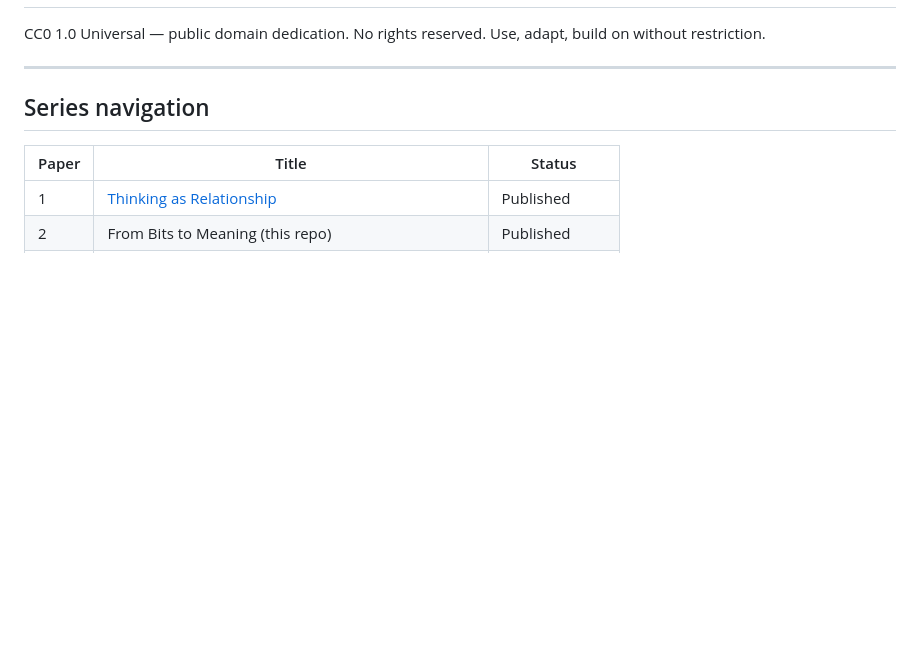
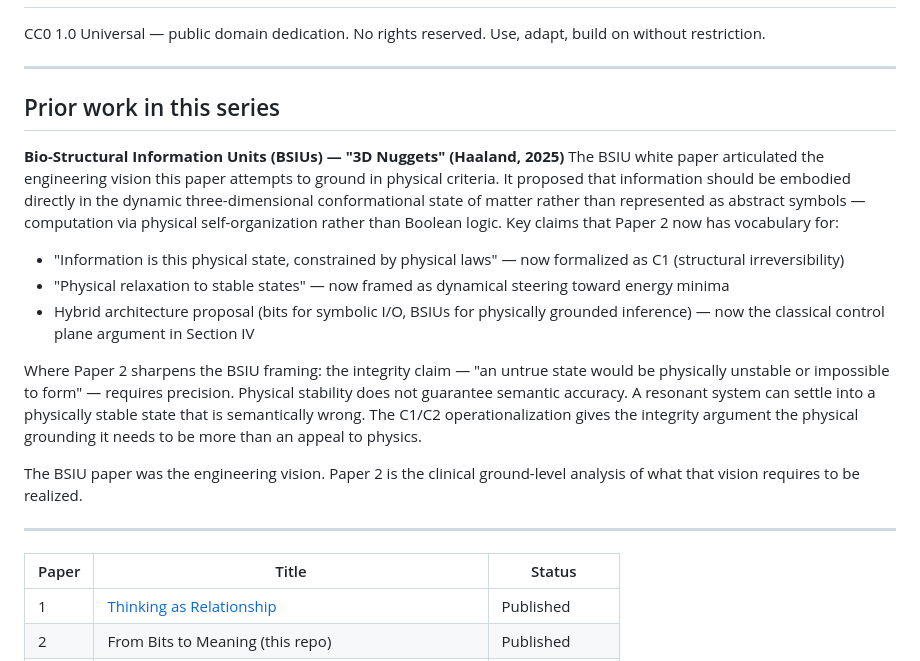
Before and after one commit to bluebflatminor/from-bits-to-meaning, a Markdown page: README.md, the part around the change. Drawn GitHub-style; blank space fills up the shorter version.

Commit message:
Expand README with prior work and BSIU details
Added section on prior work in the series and elaborated on the BSIU concept.

```diff
--- a/README.md
+++ b/README.md
@@ -149,7 +149,22 @@ No rights reserved. Use, adapt, build on without restriction.
 
 ---
 
-## Series navigation
+## Prior work in this series
+
+**Bio-Structural Information Units (BSIUs) — "3D Nuggets" (Haaland, 2025)**
+The BSIU white paper articulated the engineering vision this paper attempts to ground in physical criteria. It proposed that information should be embodied directly in the dynamic three-dimensional conformational state of matter rather than represented as abstract symbols — computation via physical self-organization rather than Boolean logic. Key claims that Paper 2 now has vocabulary for:
+
+- "Information is this physical state, constrained by physical laws" — now formalized as C1 (structural irreversibility)
+- "Physical relaxation to stable states" — now framed as dynamical steering toward energy minima
+- Hybrid architecture proposal (bits for symbolic I/O, BSIUs for physically grounded inference) — now the classical control plane argument in Section IV
+
+Where Paper 2 sharpens the BSIU framing: the integrity claim — "an untrue state would be physically unstable or impossible to form" — requires precision. Physical stability does not guarantee semantic accuracy. A resonant system can settle into a physically stable state that is semantically wrong. The C1/C2 operationalization gives the integrity argument the physical grounding it needs to be more than an appeal to physics.
+
+The BSIU paper was the engineering vision. Paper 2 is the clinical ground-level analysis of what that vision requires to be realized.
+
+---
+
+
 
 | Paper | Title | Status |
 |-------|-------|--------|
```
